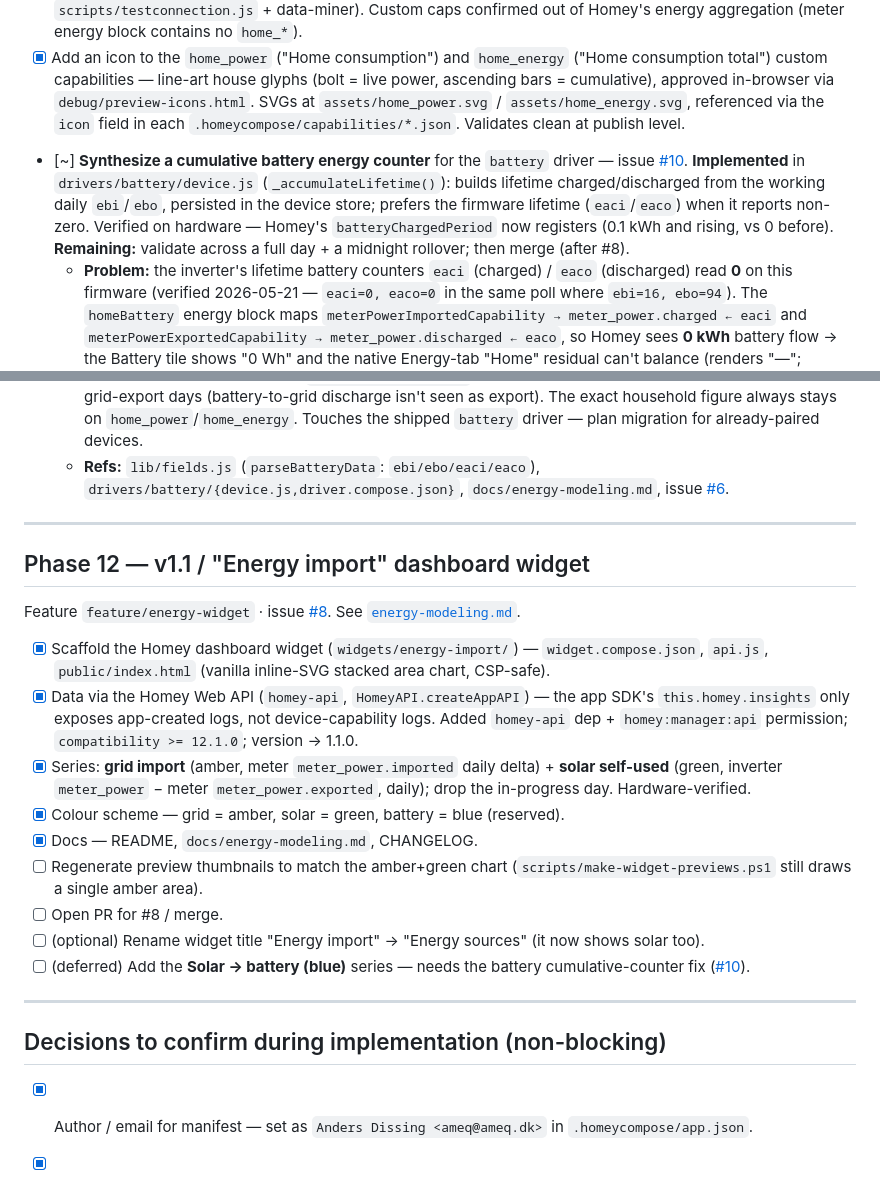
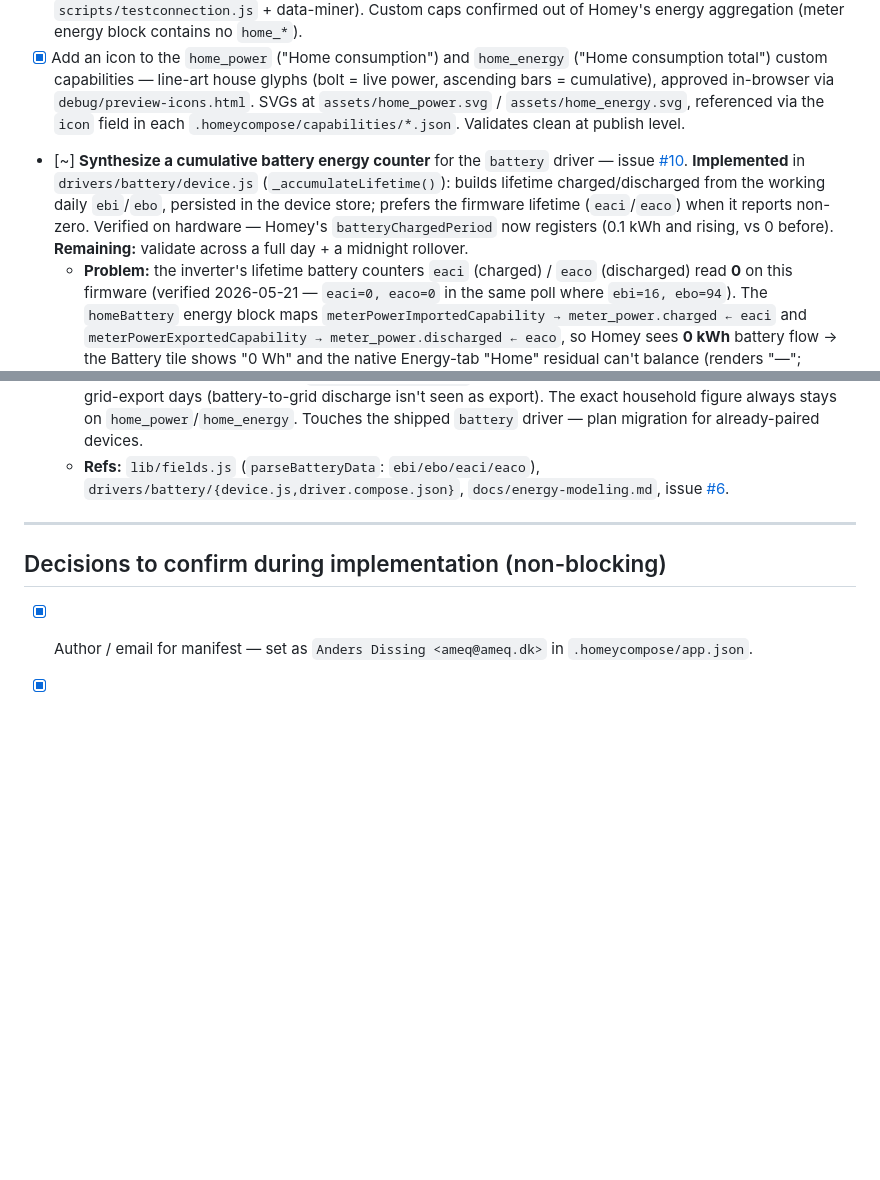
Before and after one commit to andersdissing/com.aiswei.solplanet, a Markdown page: docs/todo.md, 2 parts joined by grey strips. GitHub-like rendering; blank space fills up the shorter version.

```diff
--- a/docs/todo.md
+++ b/docs/todo.md
@@ -137,7 +137,7 @@ Feature `feature/HomeyPower` · issue [#6](https://github.com/andersdissing/com.
 - [x] `npx homey app validate --level publish` passes.
 - [x] Hardware-validated on Solv2 via `homey app install` — `home_power`/`home_energy` track the Solplanet app's *Load* within ~1% across battery idle / discharge-to-load / discharge-to-grid states (confirmed 2026-05-21 via `scripts/testconnection.js` + data-miner). Custom caps confirmed out of Homey's energy aggregation (meter energy block contains no `home_*`).
 - [x] Add an icon to the `home_power` ("Home consumption") and `home_energy` ("Home consumption total") custom capabilities — line-art house glyphs (bolt = live power, ascending bars = cumulative), approved in-browser via `debug/preview-icons.html`. SVGs at `assets/home_power.svg` / `assets/home_energy.svg`, referenced via the `icon` field in each `.homeycompose/capabilities/*.json`. Validates clean at publish level.
-- [~] **Synthesize a cumulative battery energy counter** for the `battery` driver — issue [#10](https://github.com/andersdissing/com.aiswei.solplanet/issues/10). **Implemented** in `drivers/battery/device.js` (`_accumulateLifetime()`): builds lifetime charged/discharged from the working daily `ebi`/`ebo`, persisted in the device store; prefers the firmware lifetime (`eaci`/`eaco`) when it reports non-zero. Verified on hardware — Homey's `batteryChargedPeriod` now registers (0.1 kWh and rising, vs 0 before). **Remaining:** validate across a full day + a midnight rollover; then merge (after #8).
+- [~] **Synthesize a cumulative battery energy counter** for the `battery` driver — issue [#10](https://github.com/andersdissing/com.aiswei.solplanet/issues/10). **Implemented** in `drivers/battery/device.js` (`_accumulateLifetime()`): builds lifetime charged/discharged from the working daily `ebi`/`ebo`, persisted in the device store; prefers the firmware lifetime (`eaci`/`eaco`) when it reports non-zero. Verified on hardware — Homey's `batteryChargedPeriod` now registers (0.1 kWh and rising, vs 0 before). **Remaining:** validate across a full day + a midnight rollover.
   - **Problem:** the inverter's lifetime battery counters `eaci` (charged) / `eaco` (discharged) read **0** on this firmware (verified 2026-05-21 — `eaci=0, eaco=0` in the same poll where `ebi=16, ebo=94`). The `homeBattery` energy block maps `meterPowerImportedCapability → meter_power.charged ← eaci` and `meterPowerExportedCapability → meter_power.discharged ← eaco`, so Homey sees **0 kWh** battery flow → the Battery tile shows "0 Wh" and the native Energy-tab "Home" residual can't balance (renders "—"; confirmed in the user's screenshot, EV/Solar/Grid all populated, Battery 0 Wh while charging at 3.4 kW).
   - **Approach:** drive the energy-block capabilities from a self-maintained accumulator built on the *working* daily counters `ebi`/`ebo` (parsed as `chargedTodayKWh`/`dischargedTodayKWh`, scale ×0.1):
     - Persist `{ lifetimeCharged, lifetimeDischarged, lastChargedToday, lastDischargedToday }` in the device **store** (`getStoreValue`/`setStoreValue`).
@@ -150,22 +150,6 @@ Feature `feature/HomeyPower` · issue [#6](https://github.com/andersdissing/com.
 
 ---
 
-## Phase 12 — v1.1 / "Energy import" dashboard widget
-
-Feature `feature/energy-widget` · issue [#8](https://github.com/andersdissing/com.aiswei.solplanet/issues/8). See [`energy-modeling.md`](energy-modeling.md#dashboard-widget).
-
-- [x] Scaffold the Homey dashboard widget (`widgets/energy-import/`) — `widget.compose.json`, `api.js`, `public/index.html` (vanilla inline-SVG stacked area chart, CSP-safe).
-- [x] Data via the Homey Web API (`homey-api`, `HomeyAPI.createAppAPI`) — the app SDK's `this.homey.insights` only exposes app-created logs, not device-capability logs. Added `homey-api` dep + `homey:manager:api` permission; `compatibility >= 12.1.0`; version → 1.1.0.
-- [x] Series: **grid import** (amber, meter `meter_power.imported` daily delta) + **solar self-used** (green, inverter `meter_power` − meter `meter_power.exported`, daily); drop the in-progress day. Hardware-verified.
-- [x] Colour scheme — grid = amber, solar = green, battery = blue (reserved).
-- [x] Docs — README, `docs/energy-modeling.md`, CHANGELOG.
-- [ ] Regenerate preview thumbnails to match the amber+green chart (`scripts/make-widget-previews.ps1` still draws a single amber area).
-- [ ] Open PR for #8 / merge.
-- [ ] (optional) Rename widget title "Energy import" → "Energy sources" (it now shows solar too).
-- [ ] (deferred) Add the **Solar → battery (blue)** series — needs the battery cumulative-counter fix ([#10](https://github.com/andersdissing/com.aiswei.solplanet/issues/10)).
-
----
-
 ## Decisions to confirm during implementation (non-blocking)
 
 - [x] Author / email for manifest — set as `Anders Dissing <ameq@ameq.dk>` in `.homeycompose/app.json`.
```
Also changed, not shown: other parts of docs/todo.md (+1 -1 lines), docs/energy-modeling.md (+0 -17 lines).
